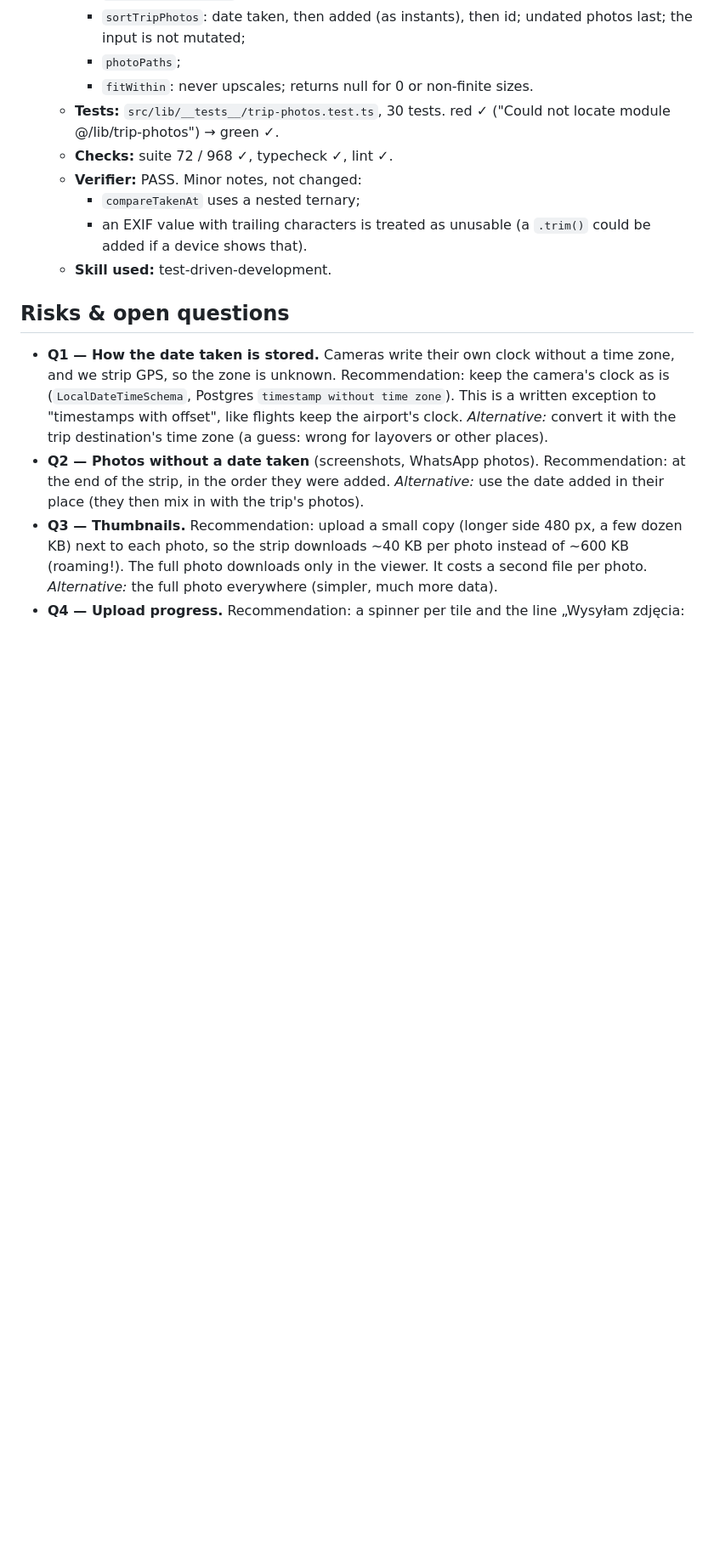
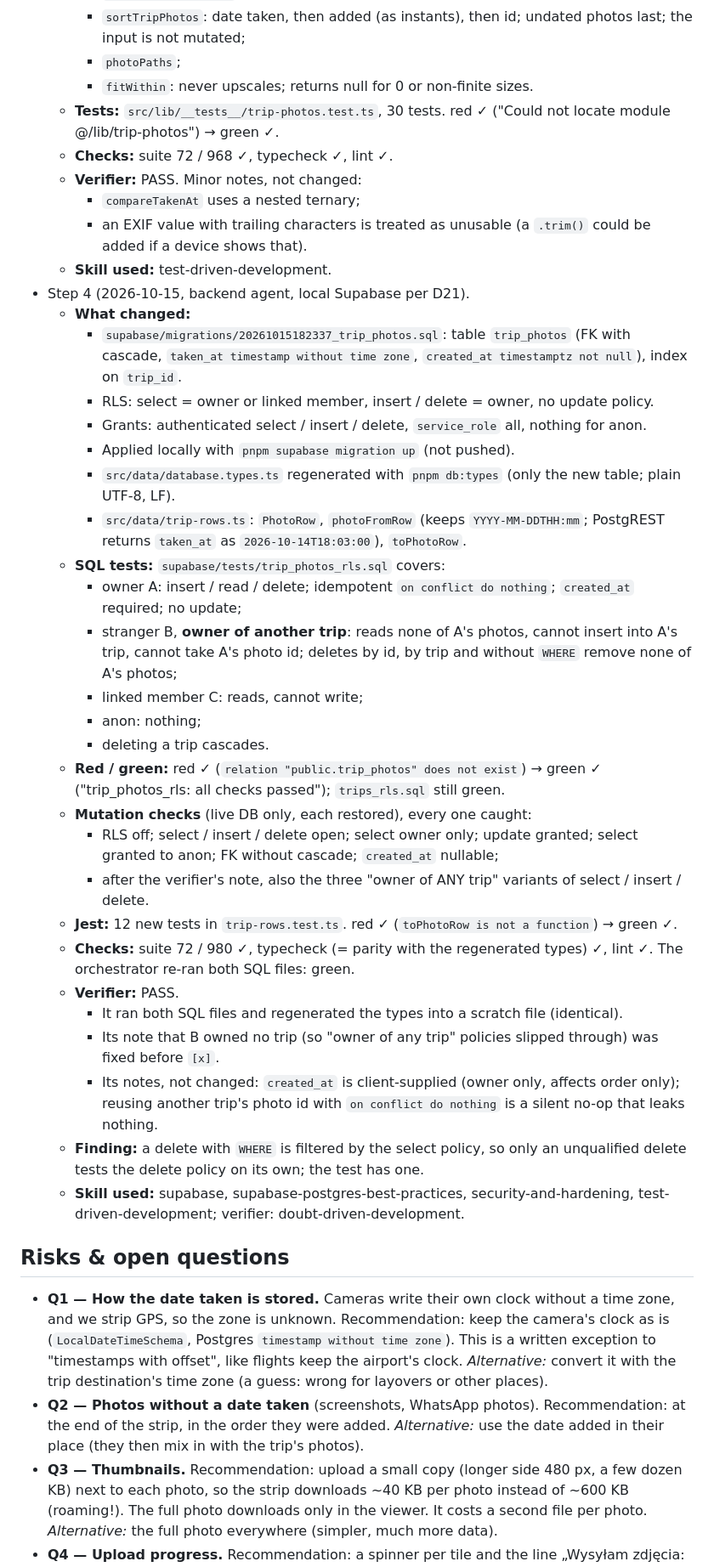
Before and after one commit to KacperBartlomiejczak/Travelo, a Markdown page: prompts/trip-photos/plan.md, the part around one of its changes. Shown at 85% size. Rendered like a GitHub page; blank space fills up the shorter version.

Commit message:
docs(trip-photos): step 4 progress, local Supabase decision D21
Also notes in trip-edit-menu that trips_rls.sql passed on local Supabase.

Co-Authored-By: Claude Opus 5.5 <noreply@anthropic.com>

```diff
--- a/prompts/trip-photos/plan.md
+++ b/prompts/trip-photos/plan.md
@@ -352,6 +357,32 @@ export type PickedPhoto = z.infer<typeof PickedPhotoSchema>;
     - `compareTakenAt` uses a nested ternary;
     - an EXIF value with trailing characters is treated as unusable (a `.trim()` could be added if a device shows that).
   - **Skill used:** test-driven-development.
+- Step 4 (2026-10-15, backend agent, local Supabase per D21).
+  - **What changed:**
+    - `supabase/migrations/20261015182337_trip_photos.sql`: table `trip_photos` (FK with cascade, `taken_at timestamp without time zone`, `created_at timestamptz not null`), index on `trip_id`.
+    - RLS: select = owner or linked member, insert / delete = owner, no update policy.
+    - Grants: authenticated select / insert / delete, `service_role` all, nothing for anon.
+    - Applied locally with `pnpm supabase migration up` (not pushed).
+    - `src/data/database.types.ts` regenerated with `pnpm db:types` (only the new table; plain UTF-8, LF).
+    - `src/data/trip-rows.ts`: `PhotoRow`, `photoFromRow` (keeps `YYYY-MM-DDTHH:mm`; PostgREST returns `taken_at` as `2026-10-14T18:03:00`), `toPhotoRow`.
+  - **SQL tests:** `supabase/tests/trip_photos_rls.sql` covers:
+    - owner A: insert / read / delete; idempotent `on conflict do nothing`; `created_at` required; no update;
+    - stranger B, **owner of another trip**: reads none of A's photos, cannot insert into A's trip, cannot take A's photo id; deletes by id, by trip and without `WHERE` remove none of A's photos;
+    - linked member C: reads, cannot write;
+    - anon: nothing;
+    - deleting a trip cascades.
+  - **Red / green:** red ✓ (`relation "public.trip_photos" does not exist`) → green ✓ ("trip_photos_rls: all checks passed"); `trips_rls.sql` still green.
+  - **Mutation checks** (live DB only, each restored), every one caught:
+    - RLS off; select / insert / delete open; select owner only; update granted; select granted to anon; FK without cascade; `created_at` nullable;
+    - after the verifier's note, also the three "owner of ANY trip" variants of select / insert / delete.
+  - **Jest:** 12 new tests in `trip-rows.test.ts`. red ✓ (`toPhotoRow is not a function`) → green ✓.
+  - **Checks:** suite 72 / 980 ✓, typecheck (= parity with the regenerated types) ✓, lint ✓. The orchestrator re-ran both SQL files: green.
+  - **Verifier:** PASS.
+    - It ran both SQL files and regenerated the types into a scratch file (identical).
+    - Its note that B owned no trip (so "owner of any trip" policies slipped through) was fixed before `[x]`.
+    - Its notes, not changed: `created_at` is client-supplied (owner only, affects order only); reusing another trip's photo id with `on conflict do nothing` is a silent no-op that leaks nothing.
+  - **Finding:** a delete with `WHERE` is filtered by the select policy, so only an unqualified delete tests the delete policy on its own; the test has one.
+  - **Skill used:** supabase, supabase-postgres-best-practices, security-and-hardening, test-driven-development; verifier: doubt-driven-development.
 
 ## Risks & open questions
 - **Q1 — How the date taken is stored.** Cameras write their own clock without a time zone, and we strip GPS, so the zone is unknown. Recommendation: keep the camera's clock as is (`LocalDateTimeSchema`, Postgres `timestamp without time zone`). This is a written exception to "timestamps with offset", like flights keep the airport's clock. *Alternative:* convert it with the trip destination's time zone (a guess: wrong for layovers or other places).
```
Also changed, not shown: other parts of prompts/trip-photos/plan.md (+6 -1 lines), prompts/trip-edit-menu/plan.md (+3 -0 lines).
